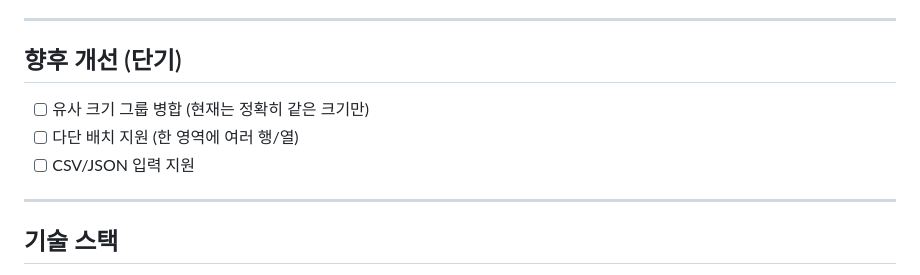
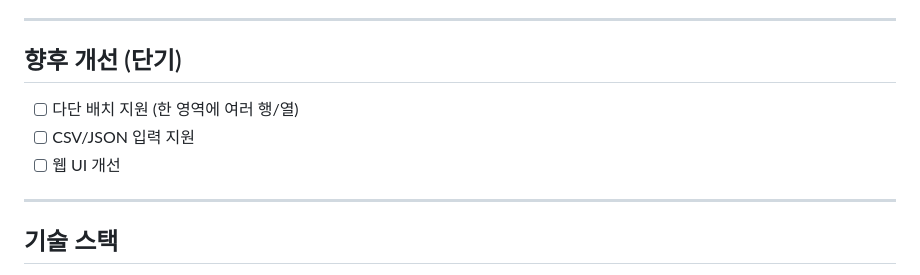
Before and after one commit to khris/woodcut, a Markdown page: PLAN.md, the part around the change. GitHub-like rendering.

Commit message:
docs: remove redundant future improvement item
"유사 크기 그룹 병합" 항목 삭제:
- 삭제된 tolerance 기능을 재제안하는 모순
- 현재 max-height trimming 방식이 더 우수
  - 백트래킹이 자유롭게 조합 선택
  - 임의 높이 차이 대응 가능
  - Tolerance 제약 없이 유연함

"웹 UI 개선" 추가 (실제 필요 항목)

🤖 Generated with [Claude Code](https://claude.com/claude-code)

Co-Authored-By: Claude Sonnet 4.5 <noreply@anthropic.com>

```diff
--- a/PLAN.md
+++ b/PLAN.md
@@ -123,9 +123,9 @@ woodcut/
 
 ## 향후 개선 (단기)
 
-- [ ] 유사 크기 그룹 병합 (현재는 정확히 같은 크기만)
 - [ ] 다단 배치 지원 (한 영역에 여러 행/열)
 - [ ] CSV/JSON 입력 지원
+- [ ] 웹 UI 개선
 
 ---
 
```
